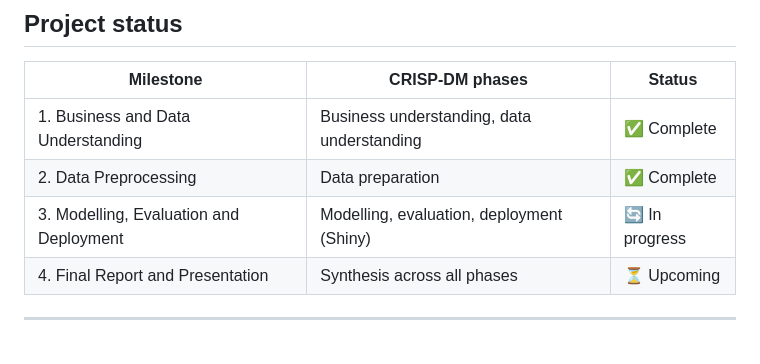
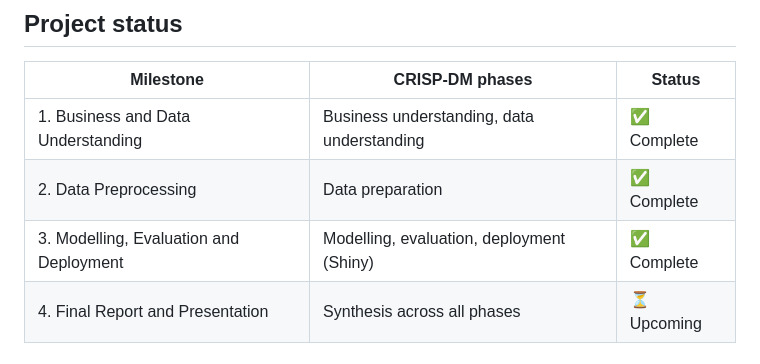
Before and after one commit to Henri-Claassen/BIN381, a Markdown page: README.md, the part around the change. Drawn GitHub-style.

Commit message:
Mark Milestone 3 as complete in the README

```diff
--- a/README.md
+++ b/README.md
@@ -154,7 +154,7 @@ The app has five pages: an overview of the findings, the employment rates of the
 |---|---|---|
 | 1. Business and Data Understanding | Business understanding, data understanding | ✅ Complete |
 | 2. Data Preprocessing | Data preparation | ✅ Complete |
-| 3. Modelling, Evaluation and Deployment | Modelling, evaluation, deployment (Shiny) | 🔄 In progress |
+| 3. Modelling, Evaluation and Deployment | Modelling, evaluation, deployment (Shiny) | ✅ Complete |
 | 4. Final Report and Presentation | Synthesis across all phases | ⏳ Upcoming |
 
 ---
```
